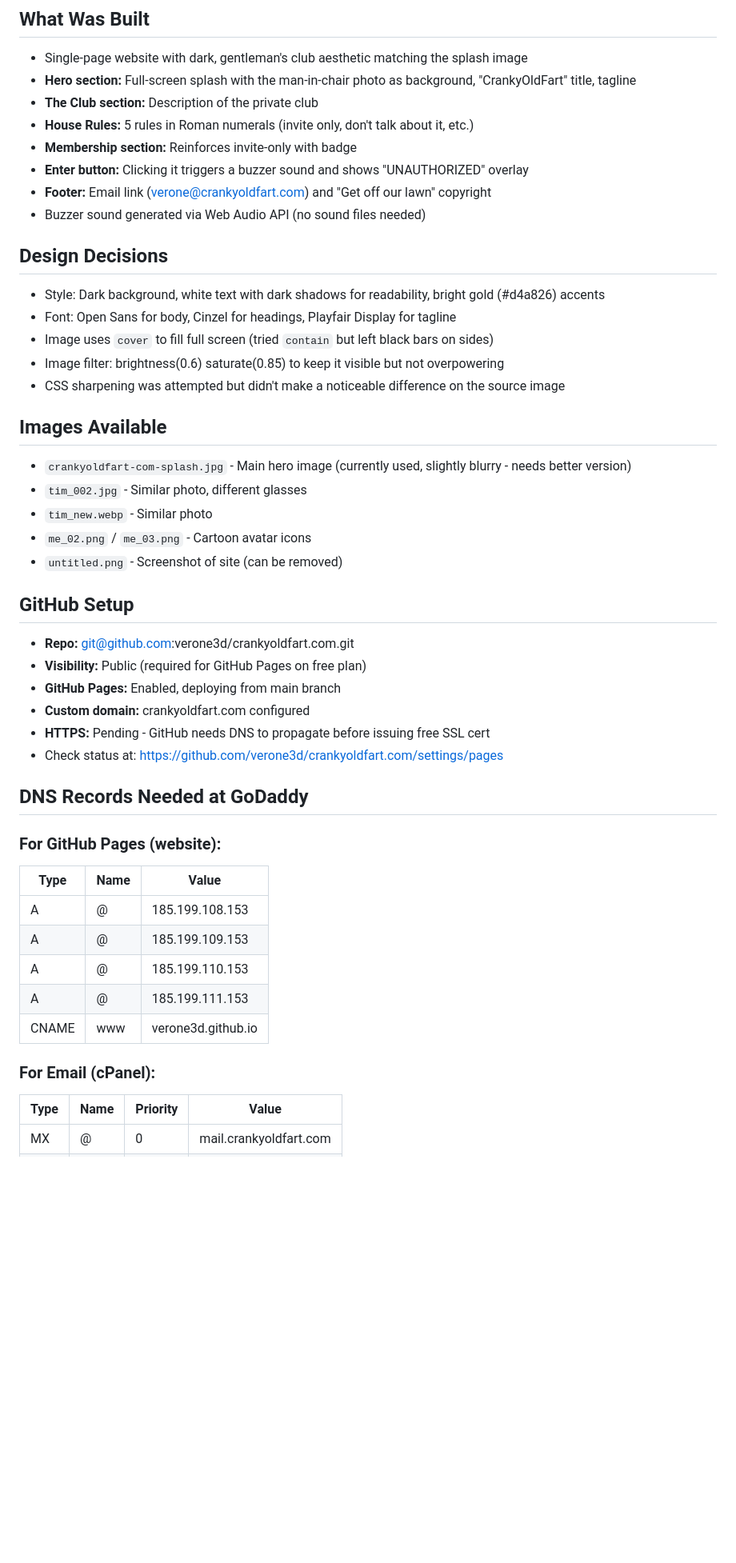
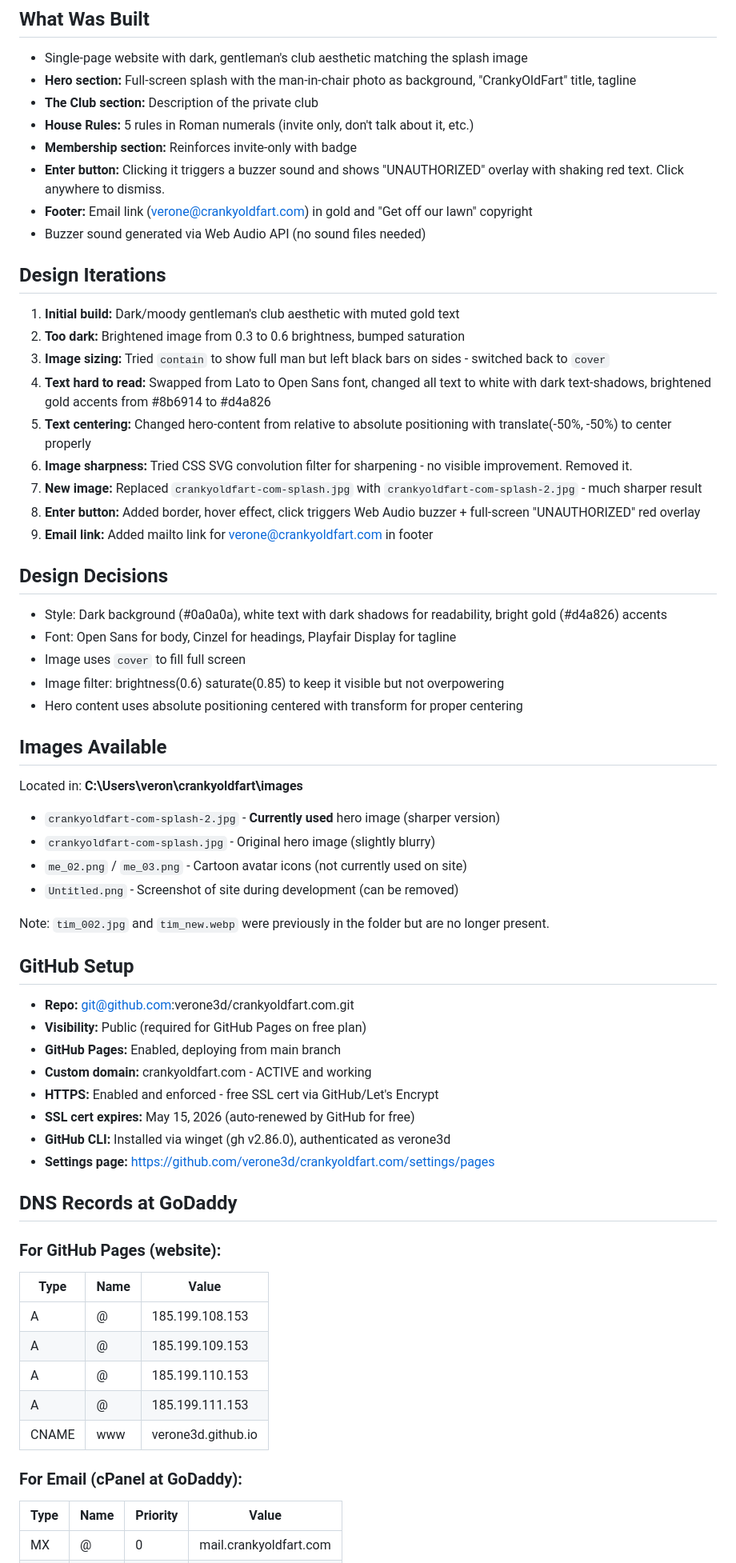
Before and after one commit to verone3d/crankyoldfart.com, a Markdown page: conversation-log.md, the part around one of its changes. Shown at 80% size. GitHub-like rendering; blank space fills up the shorter version.

Commit message:
Update conversation log with full session details
Co-Authored-By: Claude Opus 4.6 <noreply@anthropic.com>

```diff
--- a/conversation-log.md
+++ b/conversation-log.md
@@ -15,33 +15,48 @@
 - **The Club section:** Description of the private club
 - **House Rules:** 5 rules in Roman numerals (invite only, don't talk about it, etc.)
 - **Membership section:** Reinforces invite-only with badge
-- **Enter button:** Clicking it triggers a buzzer sound and shows "UNAUTHORIZED" overlay
-- **Footer:** Email link (verone@crankyoldfart.com) and "Get off our lawn" copyright
+- **Enter button:** Clicking it triggers a buzzer sound and shows "UNAUTHORIZED" overlay with shaking red text. Click anywhere to dismiss.
+- **Footer:** Email link (verone@crankyoldfart.com) in gold and "Get off our lawn" copyright
 - Buzzer sound generated via Web Audio API (no sound files needed)
 
+## Design Iterations
+1. **Initial build:** Dark/moody gentleman's club aesthetic with muted gold text
+2. **Too dark:** Brightened image from 0.3 to 0.6 brightness, bumped saturation
+3. **Image sizing:** Tried `contain` to show full man but left black bars on sides - switched back to `cover`
+4. **Text hard to read:** Swapped from Lato to Open Sans font, changed all text to white with dark text-shadows, brightened gold accents from #8b6914 to #d4a826
+5. **Text centering:** Changed hero-content from relative to absolute positioning with translate(-50%, -50%) to center properly
+6. **Image sharpness:** Tried CSS SVG convolution filter for sharpening - no visible improvement. Removed it.
+7. **New image:** Replaced `crankyoldfart-com-splash.jpg` with `crankyoldfart-com-splash-2.jpg` - much sharper result
+8. **Enter button:** Added border, hover effect, click triggers Web Audio buzzer + full-screen "UNAUTHORIZED" red overlay
+9. **Email link:** Added mailto link for verone@crankyoldfart.com in footer
+
 ## Design Decisions
-- Style: Dark background, white text with dark shadows for readability, bright gold (#d4a826) accents
+- Style: Dark background (#0a0a0a), white text with dark shadows for readability, bright gold (#d4a826) accents
 - Font: Open Sans for body, Cinzel for headings, Playfair Display for tagline
-- Image uses `cover` to fill full screen (tried `contain` but left black bars on sides)
+- Image uses `cover` to fill full screen
 - Image filter: brightness(0.6) saturate(0.85) to keep it visible but not overpowering
-- CSS sharpening was attempted but didn't make a noticeable difference on the source image
+- Hero content uses absolute positioning centered with transform for proper centering
 
 ## Images Available
-- `crankyoldfart-com-splash.jpg` - Main hero image (currently used, slightly blurry - needs better version)
-- `tim_002.jpg` - Similar photo, different glasses
-- `tim_new.webp` - Similar photo
-- `me_02.png` / `me_03.png` - Cartoon avatar icons
-- `untitled.png` - Screenshot of site (can be removed)
+Located in: **C:\Users\veron\crankyoldfart\images**
+- `crankyoldfart-com-splash-2.jpg` - **Currently used** hero image (sharper version)
+- `crankyoldfart-com-splash.jpg` - Original hero image (slightly blurry)
+- `me_02.png` / `me_03.png` - Cartoon avatar icons (not currently used on site)
+- `Untitled.png` - Screenshot of site during development (can be removed)
+
+Note: `tim_002.jpg` and `tim_new.webp` were previously in the folder but are no longer present.
 
 ## GitHub Setup
 - **Repo:** git@github.com:verone3d/crankyoldfart.com.git
 - **Visibility:** Public (required for GitHub Pages on free plan)
 - **GitHub Pages:** Enabled, deploying from main branch
-- **Custom domain:** crankyoldfart.com configured
-- **HTTPS:** Pending - GitHub needs DNS to propagate before issuing free SSL cert
-- Check status at: https://github.com/verone3d/crankyoldfart.com/settings/pages
+- **Custom domain:** crankyoldfart.com - ACTIVE and working
+- **HTTPS:** Enabled and enforced - free SSL cert via GitHub/Let's Encrypt
+- **SSL cert expires:** May 15, 2026 (auto-renewed by GitHub for free)
+- **GitHub CLI:** Installed via winget (gh v2.86.0), authenticated as verone3d
+- **Settings page:** https://github.com/verone3d/crankyoldfart.com/settings/pages
 
-## DNS Records Needed at GoDaddy
+## DNS Records at GoDaddy
 ### For GitHub Pages (website):
 | Type  | Name | Value             |
 |-------|------|-------------------|
@@ -51,7 +66,7 @@
 | A     | @    | 185.199.111.153   |
 | CNAME | www  | verone3d.github.io |
 
-### For Email (cPanel):
+### For Email (cPanel at GoDaddy):
 | Type | Name | Priority | Value                  |
 |------|------|----------|------------------------|
 | MX   | @    | 0        | mail.crankyoldfart.com |
```
Also changed, not shown: other parts of conversation-log.md (+14 -4 lines).
